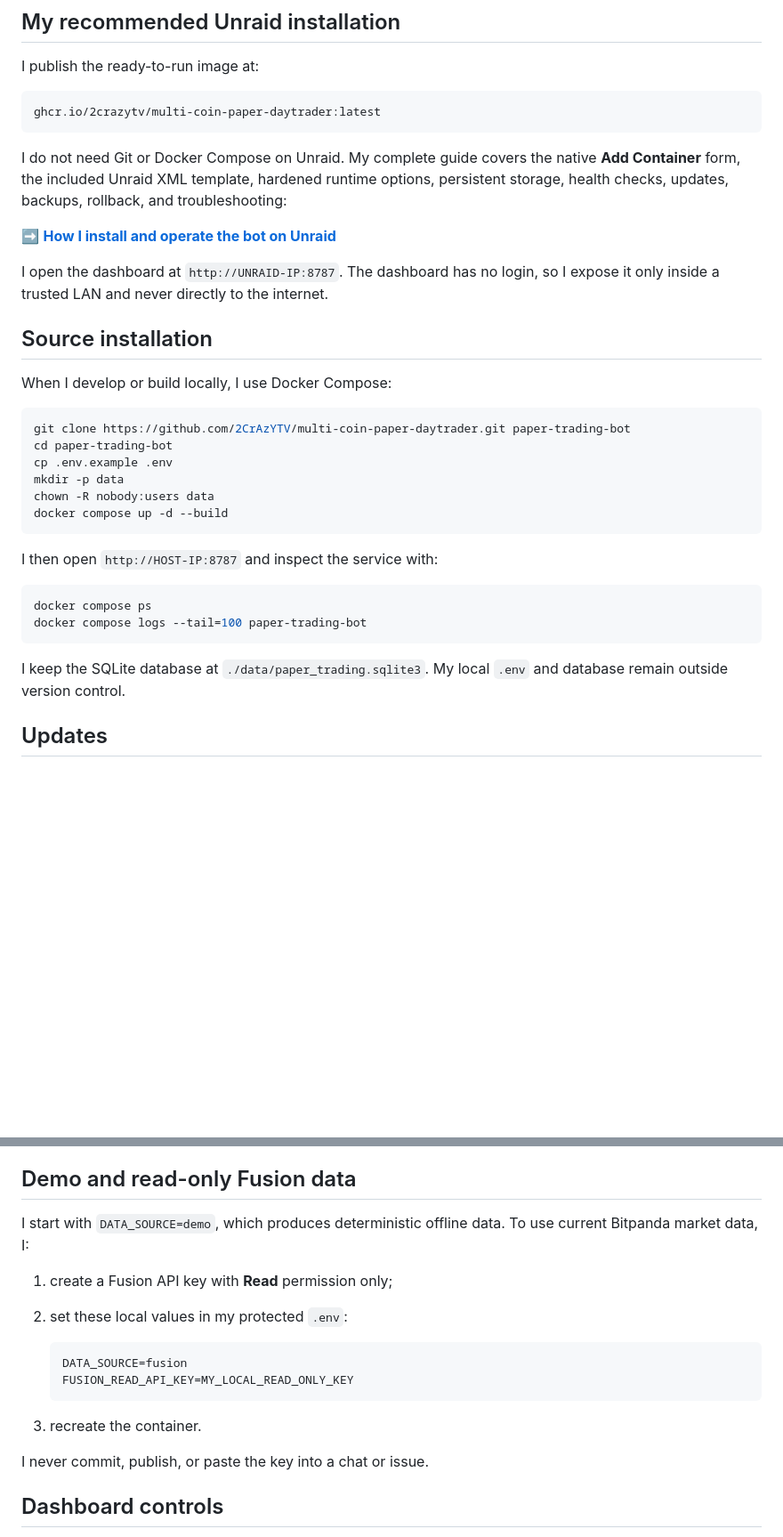
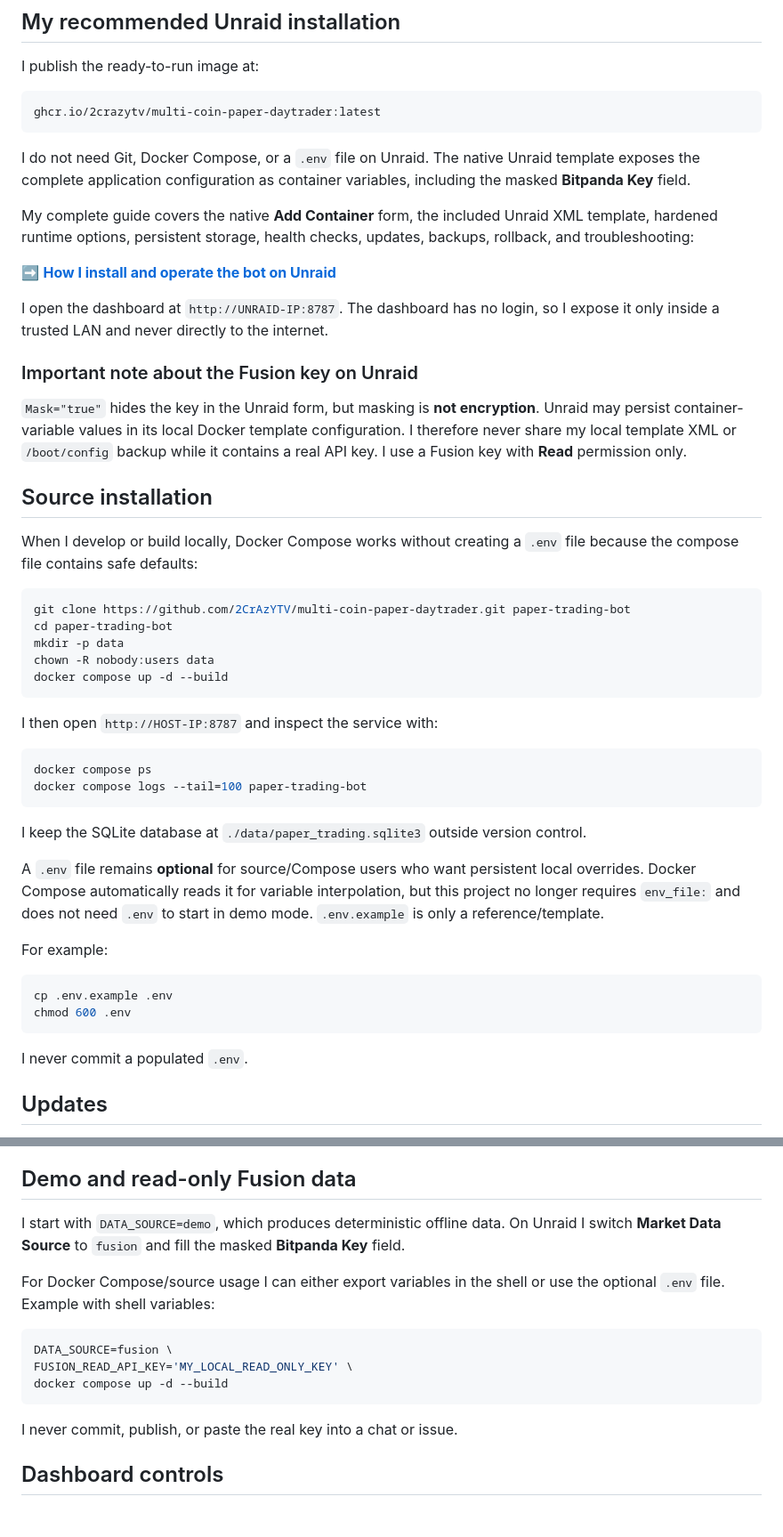
Before and after one commit to 2CrAzYTV/multi-coin-paper-daytrader, a Markdown page: README.md, 2 parts joined by grey strips. Shown at 89% size. GitHub-like rendering; blank space fills up the shorter version.

Commit message:
Clarify optional .env and public release configuration

````diff
--- a/README.md
+++ b/README.md
@@ -84,24 +83,35 @@ I publish the ready-to-run image at:
 ghcr.io/2crazytv/multi-coin-paper-daytrader:latest
 ```
 
-I do not need Git or Docker Compose on Unraid. My complete guide covers the
-native **Add Container** form, the included Unraid XML template, hardened
-runtime options, persistent storage, health checks, updates, backups, rollback,
-and troubleshooting:
+I do not need Git, Docker Compose, or a `.env` file on Unraid. The native Unraid
+template exposes the complete application configuration as container variables,
+including the masked **Bitpanda Key** field.
+
+My complete guide covers the native **Add Container** form, the included Unraid
+XML template, hardened runtime options, persistent storage, health checks,
+updates, backups, rollback, and troubleshooting:
 
 ➡️ **[How I install and operate the bot on Unraid](docs/UNRAID.md)**
 
 I open the dashboard at `http://UNRAID-IP:8787`. The dashboard has no login, so
 I expose it only inside a trusted LAN and never directly to the internet.
 
+### Important note about the Fusion key on Unraid
+
+`Mask="true"` hides the key in the Unraid form, but masking is **not encryption**.
+Unraid may persist container-variable values in its local Docker template
+configuration. I therefore never share my local template XML or `/boot/config`
+backup while it contains a real API key. I use a Fusion key with **Read**
+permission only.
+
 ## Source installation
 
-When I develop or build locally, I use Docker Compose:
+When I develop or build locally, Docker Compose works without creating a `.env`
+file because the compose file contains safe defaults:
 
 ```bash
 git clone https://github.com/2CrAzYTV/multi-coin-paper-daytrader.git paper-trading-bot
 cd paper-trading-bot
-cp .env.example .env
 mkdir -p data
 chown -R nobody:users data
 docker compose up -d --build
@@ -114,8 +124,22 @@ docker compose ps
 docker compose logs --tail=100 paper-trading-bot
 ```
 
-I keep the SQLite database at `./data/paper_trading.sqlite3`. My local `.env`
-and database remain outside version control.
+I keep the SQLite database at `./data/paper_trading.sqlite3` outside version
+control.
+
+A `.env` file remains **optional** for source/Compose users who want persistent
+local overrides. Docker Compose automatically reads it for variable
+interpolation, but this project no longer requires `env_file:` and does not
+need `.env` to start in demo mode. `.env.example` is only a reference/template.
+
+For example:
+
+```bash
+cp .env.example .env
+chmod 600 .env
+```
+
+I never commit a populated `.env`.
 
 ## Updates
 
@@ -133,20 +157,20 @@ rollback in [docs/UNRAID.md](docs/UNRAID.md#updates-backup-and-rollback).
 
 ## Demo and read-only Fusion data
 
-I start with `DATA_SOURCE=demo`, which produces deterministic offline data. To
-use current Bitpanda market data, I:
+I start with `DATA_SOURCE=demo`, which produces deterministic offline data. On
+Unraid I switch **Market Data Source** to `fusion` and fill the masked
+**Bitpanda Key** field.
 
-1. create a Fusion API key with **Read** permission only;
-2. set these local values in my protected `.env`:
+For Docker Compose/source usage I can either export variables in the shell or
+use the optional `.env` file. Example with shell variables:
 
-   ```dotenv
-   DATA_SOURCE=fusion
-   FUSION_READ_API_KEY=MY_LOCAL_READ_ONLY_KEY
-   ```
+```bash
+DATA_SOURCE=fusion \
+FUSION_READ_API_KEY='MY_LOCAL_READ_ONLY_KEY' \
+docker compose up -d --build
+```
 
-3. recreate the container.
-
-I never commit, publish, or paste the key into a chat or issue.
+I never commit, publish, or paste the real key into a chat or issue.
 
 ## Dashboard controls
 
````
Also changed, not shown: other parts of README.md (+7 -4 lines).
